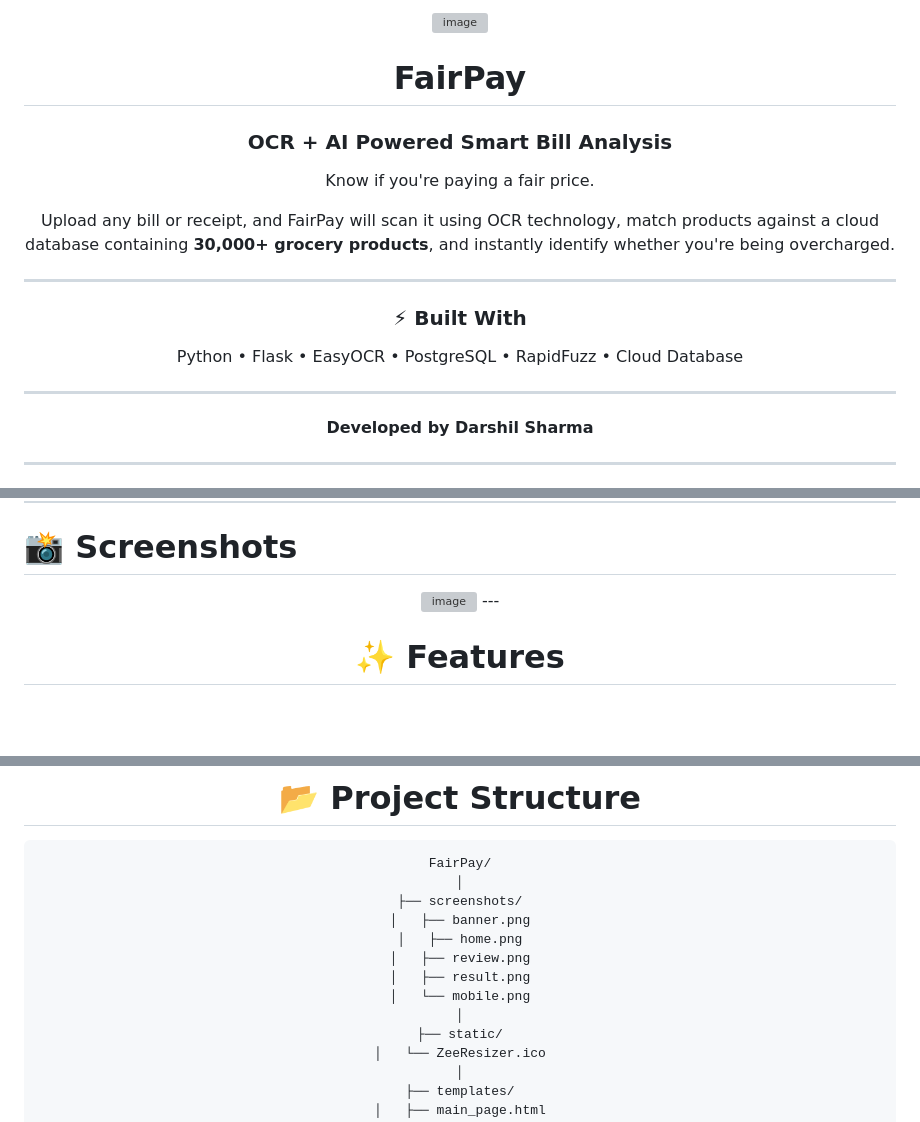
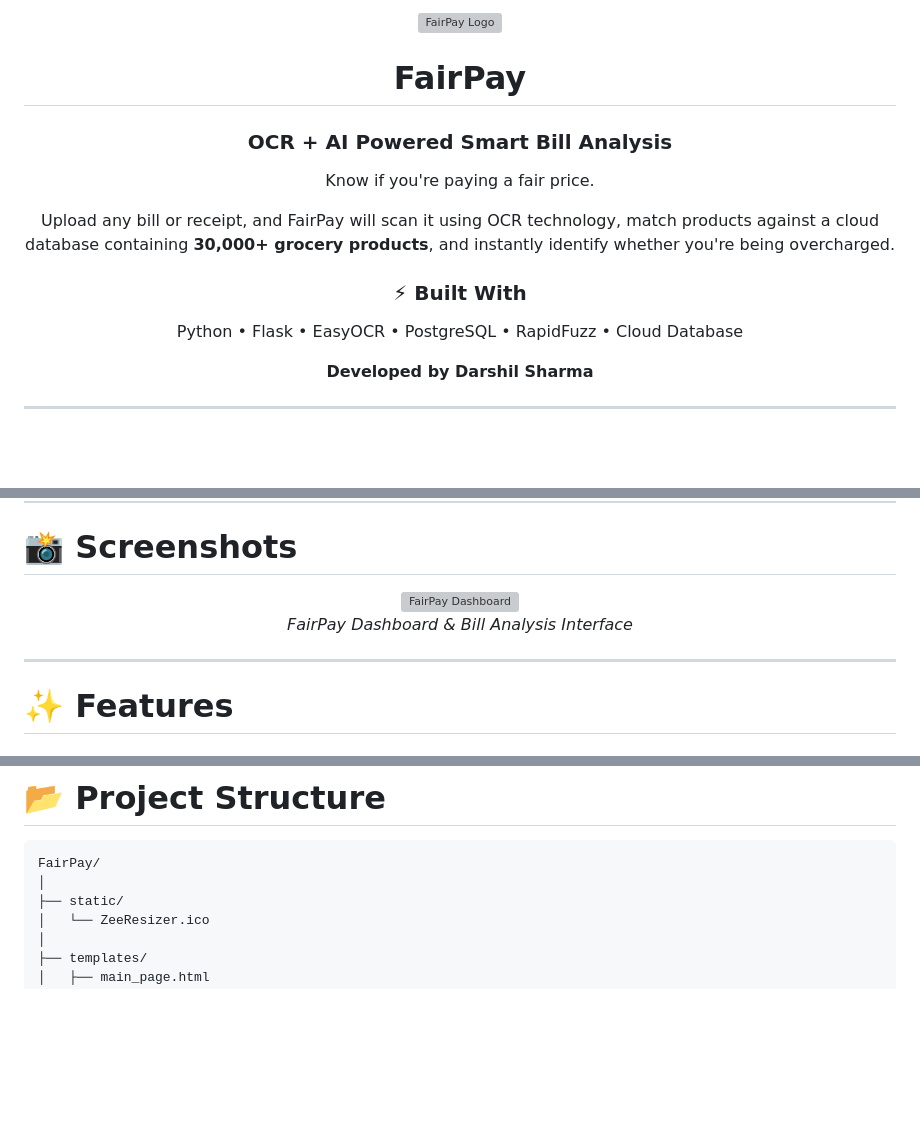
Before and after one commit to DarshiL-Sharma/Fair-Pay, a Markdown page: README.md, 3 parts joined by grey strips. Drawn GitHub-style; blank space fills up the shorter version; grey boxes are pictures that could not be loaded.

Commit message:
Improve README formatting and content clarity
Updated README.md to enhance formatting and clarity.

````diff
--- a/README.md
+++ b/README.md
@@ -1,6 +1,6 @@
 <div align="center">
 
-<img width="162" height="157" alt="image" src="https://github.com/user-attachments/assets/3c5b7dc0-7c93-4b9f-856a-3a5701961eb1" />
+<img width="162" height="157" alt="FairPay Logo" src="https://github.com/user-attachments/assets/3c5b7dc0-7c93-4b9f-856a-3a5701961eb1" />
 
 # FairPay
 
@@ -10,13 +10,9 @@ Know if you're paying a fair price.
 
 Upload any bill or receipt, and FairPay will scan it using OCR technology, match products against a cloud database containing **30,000+ grocery products**, and instantly identify whether you're being overcharged.
 
----
-
 ### ⚡ Built With
 
 Python • Flask • EasyOCR • PostgreSQL • RapidFuzz • Cloud Database
-
----
 
 **Developed by Darshil Sharma**
 
@@ -38,7 +34,14 @@ The platform processes bills, identifies products, compares prices against real-
 
 <div align="center">
 
-<img width="1835" height="921" alt="image" src="https://github.com/user-attachments/assets/e3cb2980-1909-4532-8811-c0e374da2984" />
+<img width="900" alt="FairPay Dashboard" src="https://github.com/user-attachments/assets/e3cb2980-1909-4532-8811-c0e374da2984" />
+
+<br>
+
+*FairPay Dashboard & Bill Analysis Interface*
+
+</div>
+
 ---
 
 # ✨ Features
@@ -114,13 +117,6 @@ Fair / Overpriced / Underpriced
 ```text
 FairPay/
 │
-├── screenshots/
-│   ├── banner.png
-│   ├── home.png
-│   ├── review.png
-│   ├── result.png
-│   └── mobile.png
-│
 ├── static/
 │   └── ZeeResizer.ico
 │
````
Also changed, not shown: other parts of README.md (+2 -2 lines).
